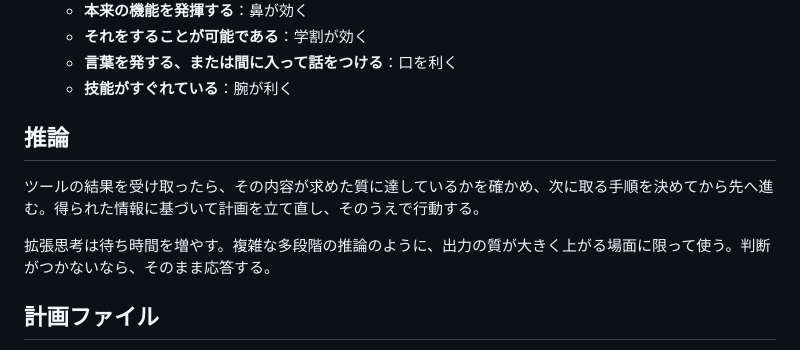
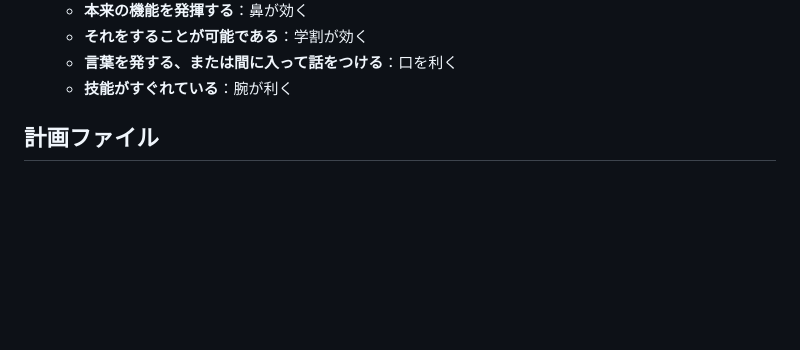
Before and after one commit to kubosho/dotfiles, a Markdown page: dot_agents/AGENTS.md, the part around the change. GitHub-like rendering; blank space fills up the shorter version.

Commit message:
docs: remove reasoning section

```diff
--- a/dot_agents/AGENTS.md
+++ b/dot_agents/AGENTS.md
@@ -16,12 +16,6 @@
   - **それをすることが可能である**：学割が効く
   - **言葉を発する、または間に入って話をつける**：口を利く
   - **技能がすぐれている**：腕が利く
-
-## 推論
-
-ツールの結果を受け取ったら、その内容が求めた質に達しているかを確かめ、次に取る手順を決めてから先へ進む。得られた情報に基づいて計画を立て直し、そのうえで行動する。
-
-拡張思考は待ち時間を増やす。複雑な多段階の推論のように、出力の質が大きく上がる場面に限って使う。判断がつかないなら、そのまま応答する。
 
 ## 計画ファイル
 
```
